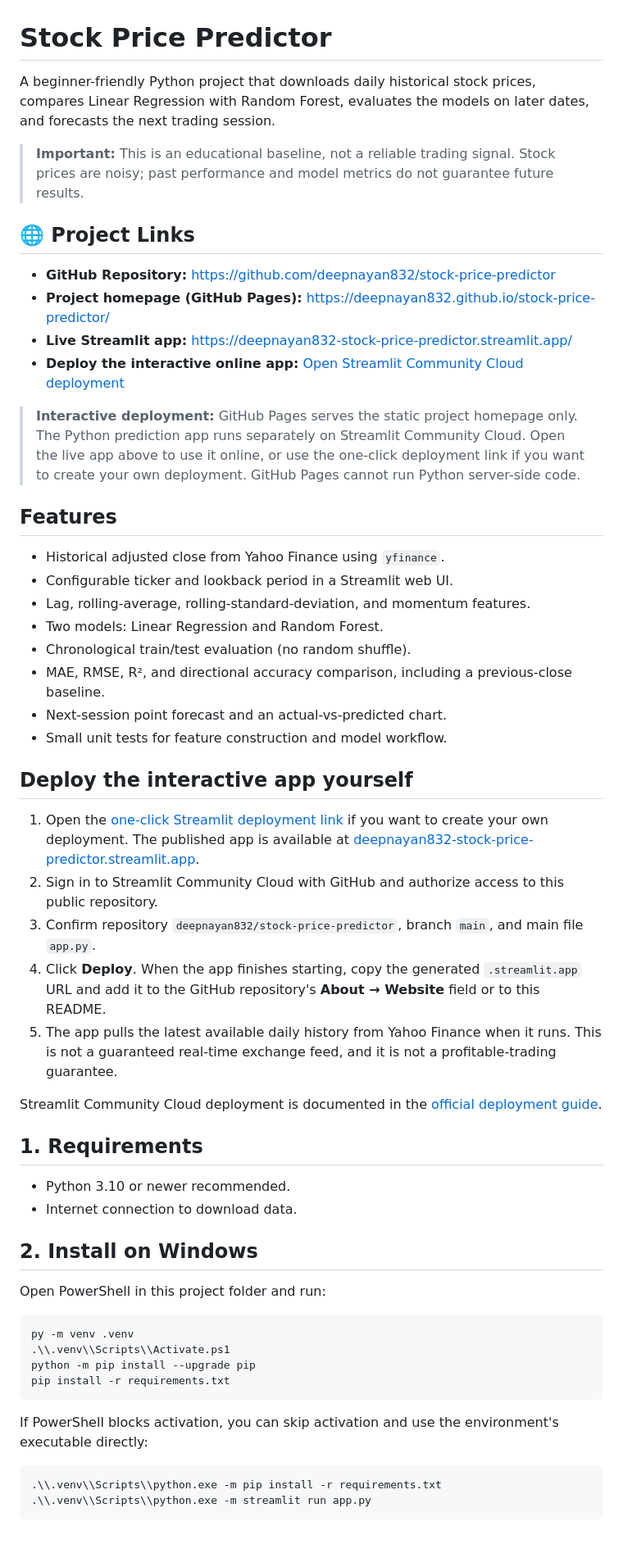
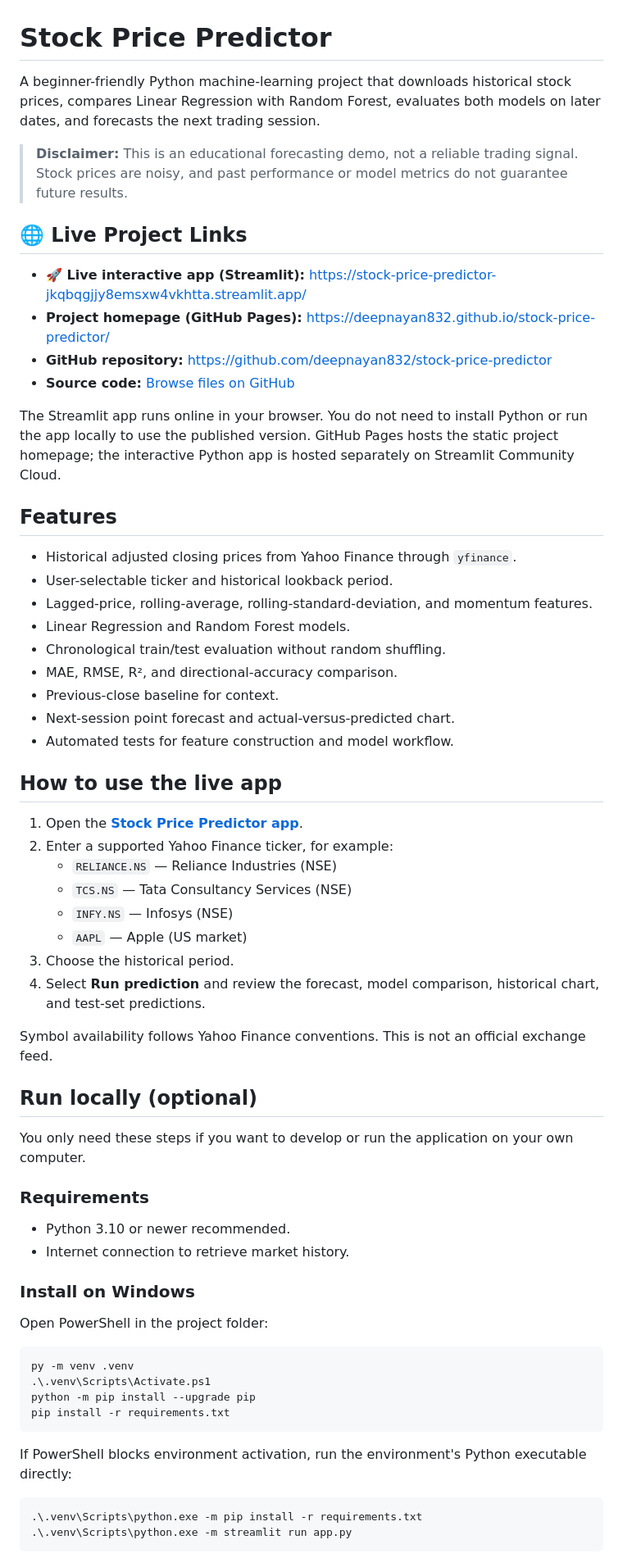
Before and after one commit to deepnayan832/stock-price-predictor, a Markdown page: README.md, the part around one of its changes. Shown at 82% size. Drawn GitHub-style; blank space fills up the shorter version.

Commit message:
docs: update README with published Streamlit app URL

````diff
--- a/README.md
+++ b/README.md
@@ -1,59 +1,67 @@
 # Stock Price Predictor
 
-A beginner-friendly Python project that downloads daily historical stock prices, compares Linear Regression with Random Forest, evaluates the models on later dates, and forecasts the next trading session.
+A beginner-friendly Python machine-learning project that downloads historical stock prices, compares Linear Regression with Random Forest, evaluates both models on later dates, and forecasts the next trading session.
 
-> **Important:** This is an educational baseline, not a reliable trading signal. Stock prices are noisy; past performance and model metrics do not guarantee future results.
+> **Disclaimer:** This is an educational forecasting demo, not a reliable trading signal. Stock prices are noisy, and past performance or model metrics do not guarantee future results.
 
-## 🌐 Project Links
+## 🌐 Live Project Links
 
-- **GitHub Repository:** https://github.com/deepnayan832/stock-price-predictor
+- **🚀 Live interactive app (Streamlit):** https://stock-price-predictor-jkqbqgjjy8emsxw4vkhtta.streamlit.app/
 - **Project homepage (GitHub Pages):** https://deepnayan832.github.io/stock-price-predictor/
-- **Live Streamlit app:** https://deepnayan832-stock-price-predictor.streamlit.app/
-- **Deploy the interactive online app:** [Open Streamlit Community Cloud deployment](https://share.streamlit.io/deploy?repository=deepnayan832%2Fstock-price-predictor&branch=main&mainModule=app.py)
+- **GitHub repository:** https://github.com/deepnayan832/stock-price-predictor
+- **Source code:** [Browse files on GitHub](https://github.com/deepnayan832/stock-price-predictor/tree/main)
 
-> **Interactive deployment:** GitHub Pages serves the static project homepage only. The Python prediction app runs separately on Streamlit Community Cloud. Open the live app above to use it online, or use the one-click deployment link if you want to create your own deployment. GitHub Pages cannot run Python server-side code.
+The Streamlit app runs online in your browser. You do not need to install Python or run the app locally to use the published version. GitHub Pages hosts the static project homepage; the interactive Python app is hosted separately on Streamlit Community Cloud.
 
 ## Features
 
-- Historical adjusted close from Yahoo Finance using `yfinance`.
-- Configurable ticker and lookback period in a Streamlit web UI.
-- Lag, rolling-average, rolling-standard-deviation, and momentum features.
-- Two models: Linear Regression and Random Forest.
-- Chronological train/test evaluation (no random shuffle).
-- MAE, RMSE, R², and directional accuracy comparison, including a previous-close baseline.
-- Next-session point forecast and an actual-vs-predicted chart.
-- Small unit tests for feature construction and model workflow.
+- Historical adjusted closing prices from Yahoo Finance through `yfinance`.
+- User-selectable ticker and historical lookback period.
+- Lagged-price, rolling-average, rolling-standard-deviation, and momentum features.
+- Linear Regression and Random Forest models.
+- Chronological train/test evaluation without random shuffling.
+- MAE, RMSE, R², and directional-accuracy comparison.
+- Previous-close baseline for context.
+- Next-session point forecast and actual-versus-predicted chart.
+- Automated tests for feature construction and model workflow.
 
-## Deploy the interactive app yourself
+## How to use the live app
 
-1. Open the [one-click Streamlit deployment link](https://share.streamlit.io/deploy?repository=deepnayan832%2Fstock-price-predictor&branch=main&mainModule=app.py) if you want to create your own deployment. The published app is available at [deepnayan832-stock-price-predictor.streamlit.app](https://deepnayan832-stock-price-predictor.streamlit.app/).
-2. Sign in to Streamlit Community Cloud with GitHub and authorize access to this public repository.
-3. Confirm repository `deepnayan832/stock-price-predictor`, branch `main`, and main file `app.py`.
-4. Click **Deploy**. When the app finishes starting, copy the generated `.streamlit.app` URL and add it to the GitHub repository's **About → Website** field or to this README.
-5. The app pulls the latest available daily history from Yahoo Finance when it runs. This is not a guaranteed real-time exchange feed, and it is not a profitable-trading guarantee.
+1. Open the **[Stock Price Predictor app](https://stock-price-predictor-jkqbqgjjy8emsxw4vkhtta.streamlit.app/)**.
+2. Enter a supported Yahoo Finance ticker, for example:
+   - `RELIANCE.NS` — Reliance Industries (NSE)
+   - `TCS.NS` — Tata Consultancy Services (NSE)
+   - `INFY.NS` — Infosys (NSE)
+   - `AAPL` — Apple (US market)
+3. Choose the historical period.
+4. Select **Run prediction** and review the forecast, model comparison, historical chart, and test-set predictions.
 
-Streamlit Community Cloud deployment is documented in the [official deployment guide](https://docs.streamlit.io/deploy/streamlit-community-cloud/deploy-your-app/deploy).
+Symbol availability follows Yahoo Finance conventions. This is not an official exchange feed.
 
-## 1. Requirements
+## Run locally (optional)
+
+You only need these steps if you want to develop or run the application on your own computer.
+
+### Requirements
 
 - Python 3.10 or newer recommended.
-- Internet connection to download data.
+- Internet connection to retrieve market history.
 
-## 2. Install on Windows
+### Install on Windows
 
-Open PowerShell in this project folder and run:
+Open PowerShell in the project folder:
 
 ```powershell
 py -m venv .venv
-.\\.venv\\Scripts\\Activate.ps1
+.\.venv\Scripts\Activate.ps1
 python -m pip install --upgrade pip
 pip install -r requirements.txt
 ```
 
-If PowerShell blocks activation, you can skip activation and use the environment's executable directly:
+If PowerShell blocks environment activation, run the environment's Python executable directly:
 
 ```powershell
-.\\.venv\\Scripts\\python.exe -m pip install -r requirements.txt
-.\\.venv\\Scripts\\python.exe -m streamlit run app.py
+.\.venv\Scripts\python.exe -m pip install -r requirements.txt
+.\.venv\Scripts\python.exe -m streamlit run app.py
 ```
 
````
Also changed, not shown: other parts of README.md (+26 -29 lines).
